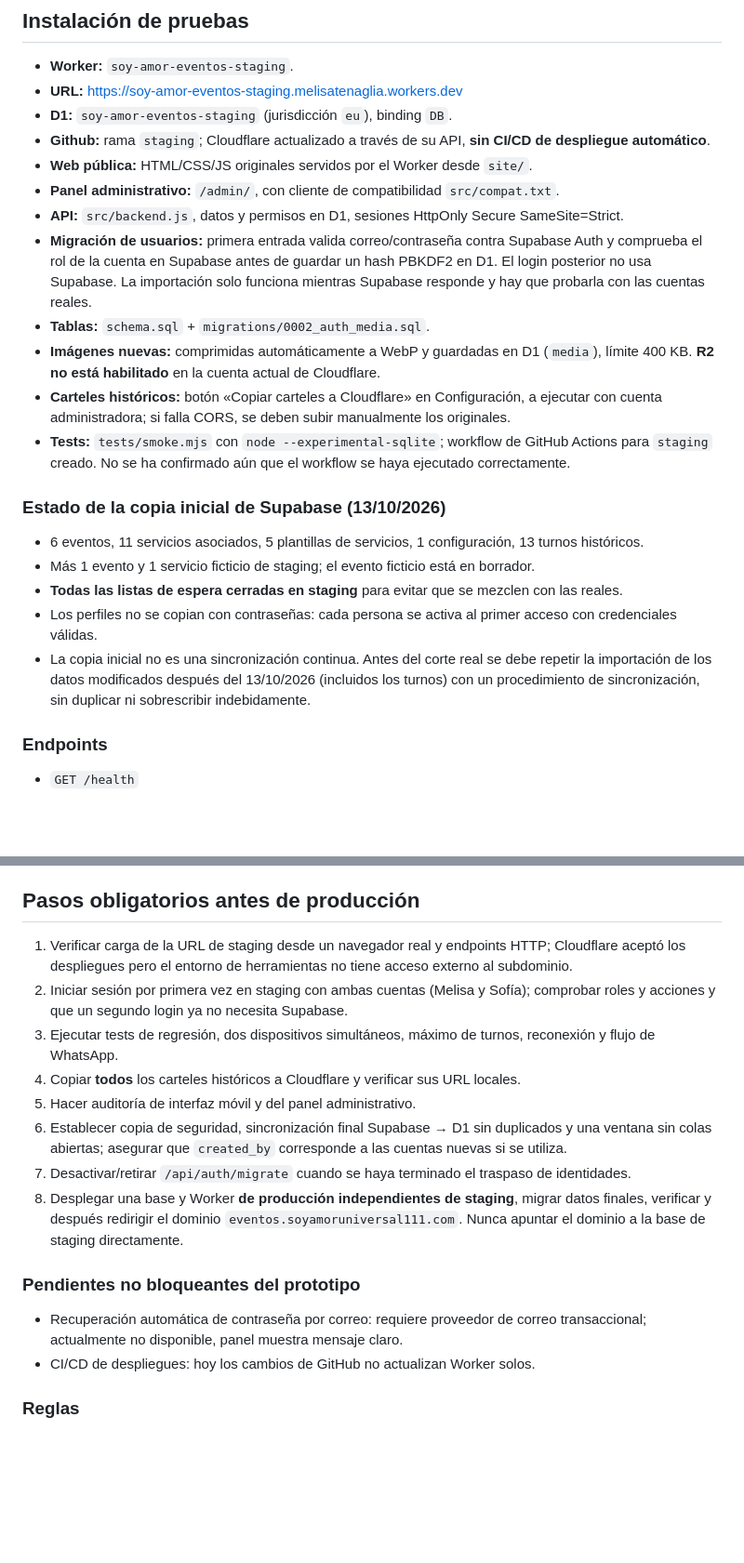
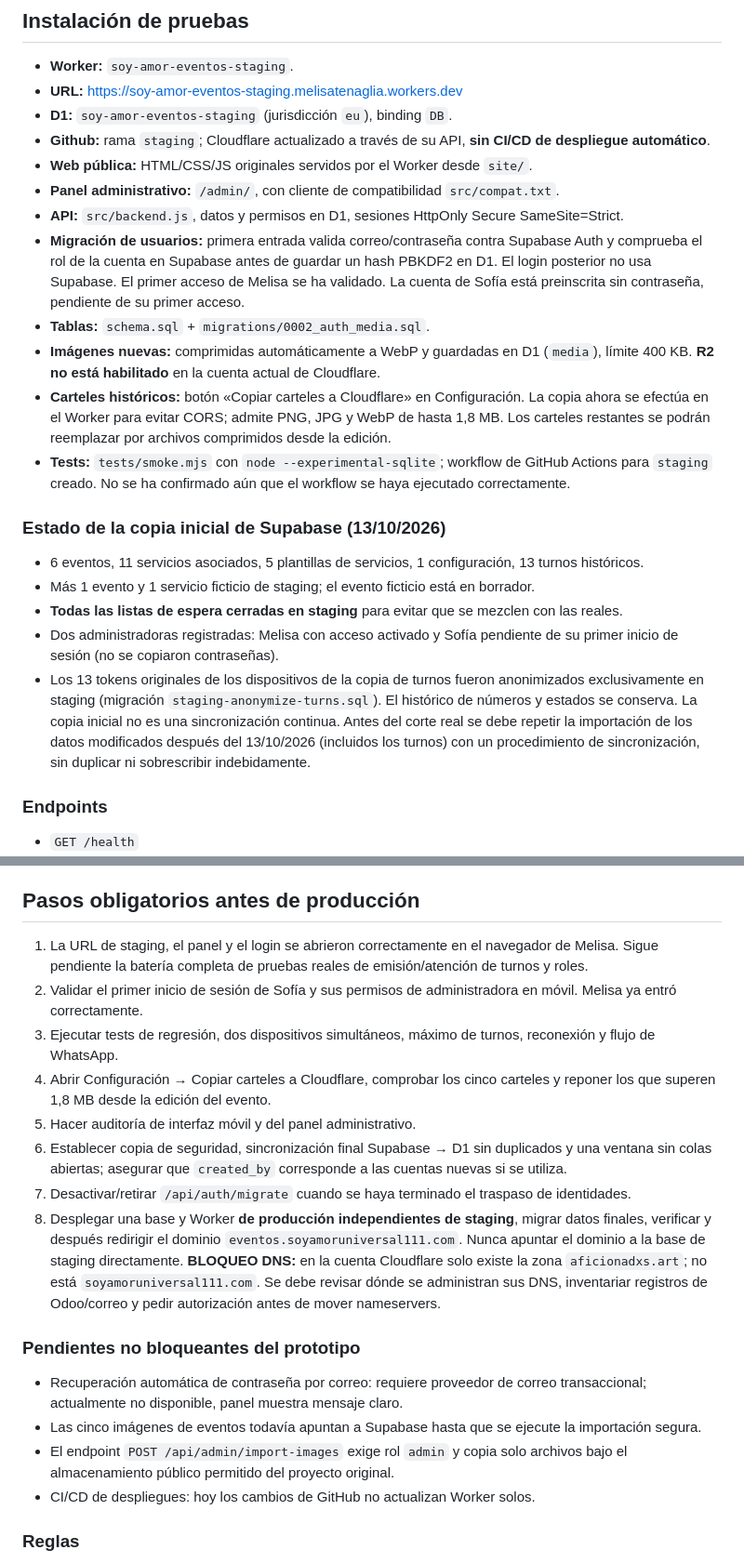
Before and after one commit to melitenaglia/cola-tarot, a Markdown page: cloudflare/README.md, 2 parts joined by grey strips. Shown at 93% size. Drawn GitHub-style; blank space fills up the shorter version.

Commit message:
Actualizar validaciones reales, anonimización de turnos y bloqueo DNS

```diff
--- a/cloudflare/README.md
+++ b/cloudflare/README.md
@@ -11,10 +11,10 @@
 - **Web pública:** HTML/CSS/JS originales servidos por el Worker desde `site/`.
 - **Panel administrativo:** `/admin/`, con cliente de compatibilidad `src/compat.txt`.
 - **API:** `src/backend.js`, datos y permisos en D1, sesiones HttpOnly Secure SameSite=Strict.
-- **Migración de usuarios:** primera entrada valida correo/contraseña contra Supabase Auth y comprueba el rol de la cuenta en Supabase antes de guardar un hash PBKDF2 en D1. El login posterior no usa Supabase. La importación solo funciona mientras Supabase responde y hay que probarla con las cuentas reales.
+- **Migración de usuarios:** primera entrada valida correo/contraseña contra Supabase Auth y comprueba el rol de la cuenta en Supabase antes de guardar un hash PBKDF2 en D1. El login posterior no usa Supabase. El primer acceso de Melisa se ha validado. La cuenta de Sofía está preinscrita sin contraseña, pendiente de su primer acceso.
 - **Tablas:** `schema.sql` + `migrations/0002_auth_media.sql`.
 - **Imágenes nuevas:** comprimidas automáticamente a WebP y guardadas en D1 (`media`), límite 400 KB. **R2 no está habilitado** en la cuenta actual de Cloudflare.
-- **Carteles históricos:** botón «Copiar carteles a Cloudflare» en Configuración, a ejecutar con cuenta administradora; si falla CORS, se deben subir manualmente los originales.
+- **Carteles históricos:** botón «Copiar carteles a Cloudflare» en Configuración. La copia ahora se efectúa en el Worker para evitar CORS; admite PNG, JPG y WebP de hasta 1,8 MB. Los carteles restantes se podrán reemplazar por archivos comprimidos desde la edición.
 - **Tests:** `tests/smoke.mjs` con `node --experimental-sqlite`; workflow de GitHub Actions para `staging` creado. No se ha confirmado aún que el workflow se haya ejecutado correctamente.
 
 ### Estado de la copia inicial de Supabase (13/10/2026)
@@ -22,8 +22,8 @@
 - 6 eventos, 11 servicios asociados, 5 plantillas de servicios, 1 configuración, 13 turnos históricos.
 - Más 1 evento y 1 servicio ficticio de staging; el evento ficticio está en borrador.
 - **Todas las listas de espera cerradas en staging** para evitar que se mezclen con las reales.
-- Los perfiles no se copian con contraseñas: cada persona se activa al primer acceso con credenciales válidas.
-- La copia inicial no es una sincronización continua. Antes del corte real se debe repetir la importación de los datos modificados después del 13/10/2026 (incluidos los turnos) con un procedimiento de sincronización, sin duplicar ni sobrescribir indebidamente.
+- Dos administradoras registradas: Melisa con acceso activado y Sofía pendiente de su primer inicio de sesión (no se copiaron contraseñas).
+- Los 13 tokens originales de los dispositivos de la copia de turnos fueron anonimizados exclusivamente en staging (migración `staging-anonymize-turns.sql`). El histórico de números y estados se conserva. La copia inicial no es una sincronización continua. Antes del corte real se debe repetir la importación de los datos modificados después del 13/10/2026 (incluidos los turnos) con un procedimiento de sincronización, sin duplicar ni sobrescribir indebidamente.
 
 ### Endpoints
 
@@ -47,17 +47,19 @@
 
 ## Pasos obligatorios antes de producción
 
-1. Verificar carga de la URL de staging desde un navegador real y endpoints HTTP; Cloudflare aceptó los despliegues pero el entorno de herramientas no tiene acceso externo al subdominio.
-2. Iniciar sesión por primera vez en staging con ambas cuentas (Melisa y Sofía); comprobar roles y acciones y que un segundo login ya no necesita Supabase.
+1. La URL de staging, el panel y el login se abrieron correctamente en el navegador de Melisa. Sigue pendiente la batería completa de pruebas reales de emisión/atención de turnos y roles.
+2. Validar el primer inicio de sesión de Sofía y sus permisos de administradora en móvil. Melisa ya entró correctamente.
 3. Ejecutar tests de regresión, dos dispositivos simultáneos, máximo de turnos, reconexión y flujo de WhatsApp.
-4. Copiar **todos** los carteles históricos a Cloudflare y verificar sus URL locales.
+4. Abrir Configuración → Copiar carteles a Cloudflare, comprobar los cinco carteles y reponer los que superen 1,8 MB desde la edición del evento.
 5. Hacer auditoría de interfaz móvil y del panel administrativo.
 6. Establecer copia de seguridad, sincronización final Supabase → D1 sin duplicados y una ventana sin colas abiertas; asegurar que `created_by` corresponde a las cuentas nuevas si se utiliza.
 7. Desactivar/retirar `/api/auth/migrate` cuando se haya terminado el traspaso de identidades.
-8. Desplegar una base y Worker **de producción independientes de staging**, migrar datos finales, verificar y después redirigir el dominio `eventos.soyamoruniversal111.com`. Nunca apuntar el dominio a la base de staging directamente.
+8. Desplegar una base y Worker **de producción independientes de staging**, migrar datos finales, verificar y después redirigir el dominio `eventos.soyamoruniversal111.com`. Nunca apuntar el dominio a la base de staging directamente. **BLOQUEO DNS:** en la cuenta Cloudflare solo existe la zona `aficionadxs.art`; no está `soyamoruniversal111.com`. Se debe revisar dónde se administran sus DNS, inventariar registros de Odoo/correo y pedir autorización antes de mover nameservers.
 
 ### Pendientes no bloqueantes del prototipo
 - Recuperación automática de contraseña por correo: requiere proveedor de correo transaccional; actualmente no disponible, panel muestra mensaje claro.
+- Las cinco imágenes de eventos todavía apuntan a Supabase hasta que se ejecute la importación segura.
+- El endpoint `POST /api/admin/import-images` exige rol `admin` y copia solo archivos bajo el almacenamiento público permitido del proyecto original.
 - CI/CD de despliegues: hoy los cambios de GitHub no actualizan Worker solos.
 
 ### Reglas
```
